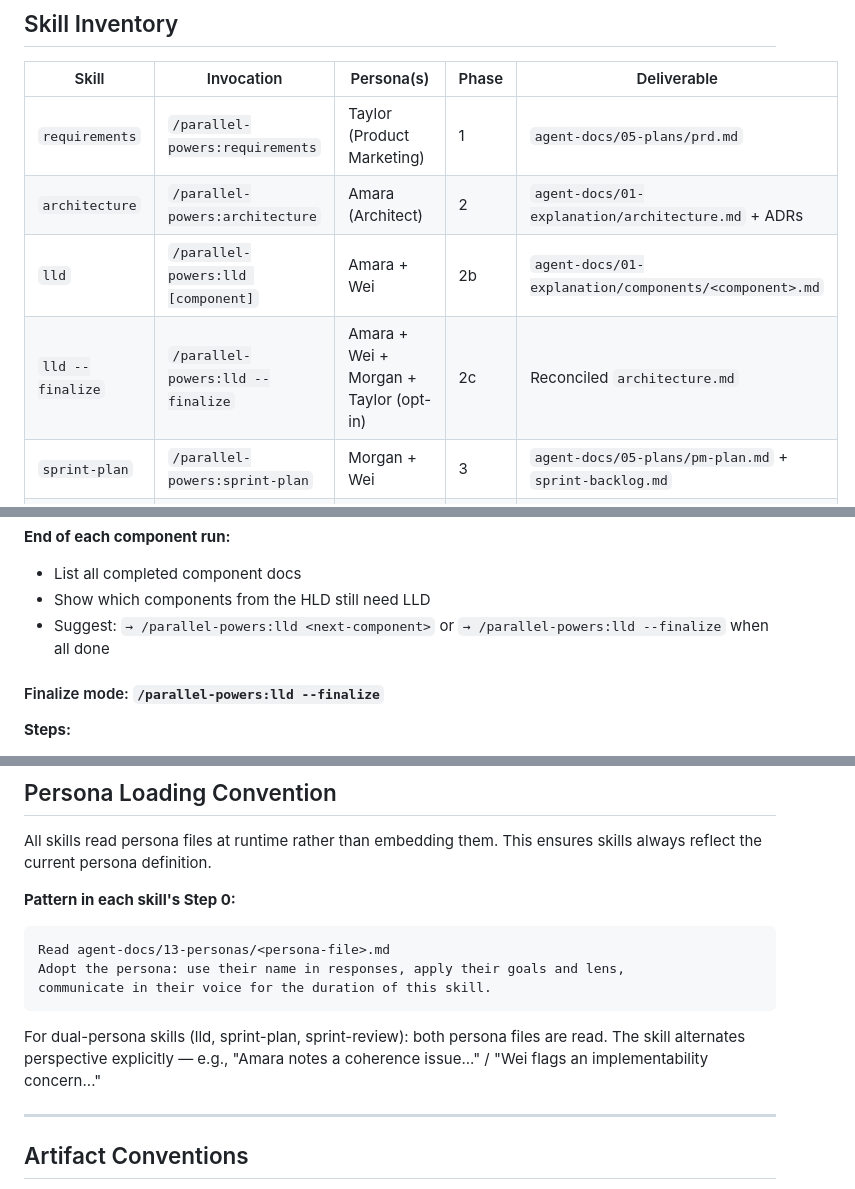
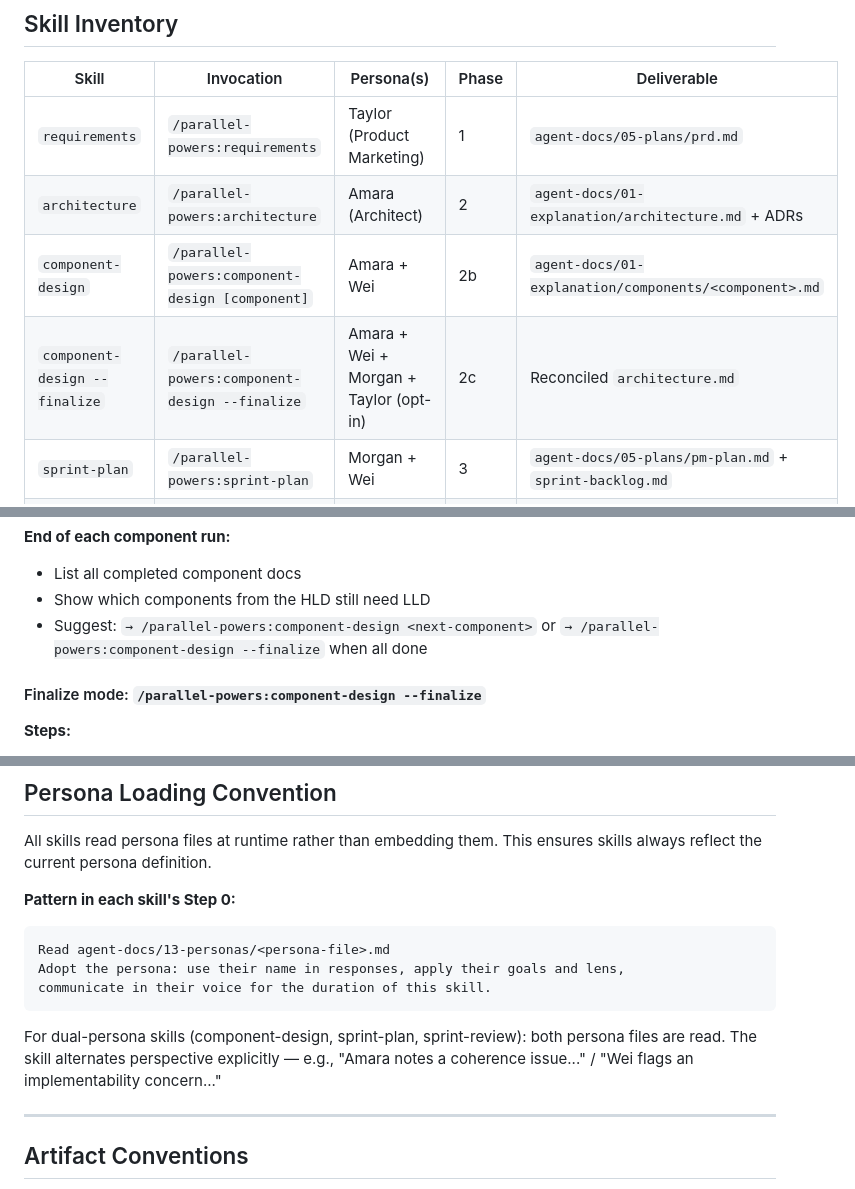
Before and after one commit to parallelhours/powers, a Markdown page: agent-docs/05-plans/2026-05-27-hitl-skills-design.md, 3 parts joined by grey strips. Drawn GitHub-style.

````diff
--- a/agent-docs/05-plans/2026-05-27-hitl-skills-design.md
+++ b/agent-docs/05-plans/2026-05-27-hitl-skills-design.md
@@ -47,8 +47,8 @@ Phase 5:  milestone-review [N]  → milestone review doc
 |-------|-----------|-----------|-------|-------------|
 | `requirements` | `/parallel-powers:requirements` | Taylor (Product Marketing) | 1 | `agent-docs/05-plans/prd.md` |
 | `architecture` | `/parallel-powers:architecture` | Amara (Architect) | 2 | `agent-docs/01-explanation/architecture.md` + ADRs |
-| `lld` | `/parallel-powers:lld [component]` | Amara + Wei | 2b | `agent-docs/01-explanation/components/<component>.md` |
-| `lld --finalize` | `/parallel-powers:lld --finalize` | Amara + Wei + Morgan + Taylor (opt-in) | 2c | Reconciled `architecture.md` |
+| `component-design` | `/parallel-powers:component-design [component]` | Amara + Wei | 2b | `agent-docs/01-explanation/components/<component>.md` |
+| `component-design --finalize` | `/parallel-powers:component-design --finalize` | Amara + Wei + Morgan + Taylor (opt-in) | 2c | Reconciled `architecture.md` |
 | `sprint-plan` | `/parallel-powers:sprint-plan` | Morgan + Wei | 3 | `agent-docs/05-plans/pm-plan.md` + `sprint-backlog.md` |
 | `sprint-review` | `/parallel-powers:sprint-review [N]` | Morgan + Wei | 4 end | `agent-docs/05-plans/sprint-N-review.md` |
 | `milestone-review` | `/parallel-powers:milestone-review [N]` | Morgan | 5 | `agent-docs/05-plans/milestone-N-review.md` |
@@ -201,9 +201,9 @@ Step 6 — Handoff
 **End of each component run:**
 - List all completed component docs
 - Show which components from the HLD still need LLD
-- Suggest: `→ /parallel-powers:lld <next-component>` or `→ /parallel-powers:lld --finalize` when all done
+- Suggest: `→ /parallel-powers:component-design <next-component>` or `→ /parallel-powers:component-design --finalize` when all done
 
-#### Finalize mode: `/parallel-powers:lld --finalize`
+#### Finalize mode: `/parallel-powers:component-design --finalize`
 
 **Steps:**
 
@@ -419,7 +428,7 @@ Adopt the persona: use their name in responses, apply their goals and lens,
 communicate in their voice for the duration of this skill.
 ```
 
-For dual-persona skills (lld, sprint-plan, sprint-review): both persona files are read. The skill alternates perspective explicitly — e.g., "Amara notes a coherence issue..." / "Wei flags an implementability concern..."
+For dual-persona skills (component-design, sprint-plan, sprint-review): both persona files are read. The skill alternates perspective explicitly — e.g., "Amara notes a coherence issue..." / "Wei flags an implementability concern..."
 
 ---
 
````
Also changed, not shown: other parts of agent-docs/05-plans/2026-05-27-hitl-skills-design.md (+14 -5 lines).
